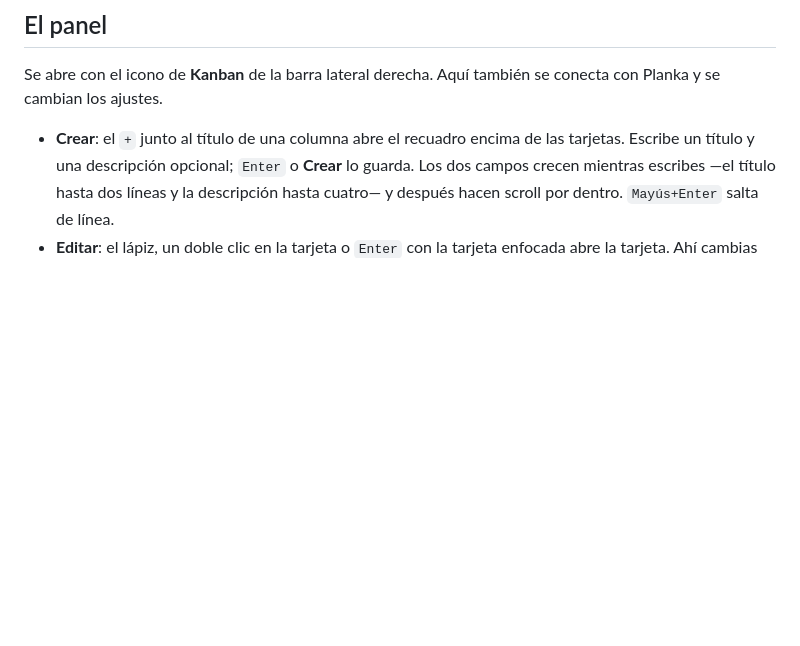
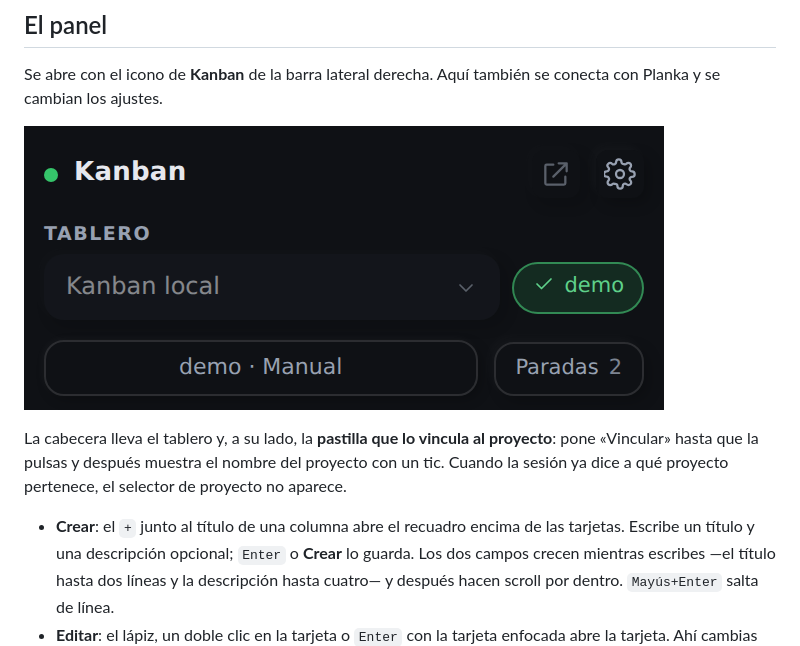
Before and after one commit to SMBX7/openchamber-extension-kanban, a Markdown page: README.es.md, the part around the change. Drawn GitHub-style; pictures changed too: docs/panel-header.png (added); blank space fills up the shorter version.

```diff
--- a/README.es.md
+++ b/README.es.md
@@ -127,6 +127,12 @@ El archivo lo escribe la extensión donde corre OpenChamber, no el navegador.
 Se abre con el icono de **Kanban** de la barra lateral derecha. Aquí también se conecta
 con Planka y se cambian los ajustes.
 
+![La cabecera del panel](docs/panel-header.png)
+
+La cabecera lleva el tablero y, a su lado, la **pastilla que lo vincula al proyecto**:
+pone «Vincular» hasta que la pulsas y después muestra el nombre del proyecto con un tic.
+Cuando la sesión ya dice a qué proyecto pertenece, el selector de proyecto no aparece.
+
 - **Crear**: el `+` junto al título de una columna abre el recuadro encima de las
   tarjetas. Escribe un título y una descripción opcional; `Enter` o **Crear** lo guarda.
   Los dos campos crecen mientras escribes —el título hasta dos líneas y la descripción
```
Also changed, not shown: README.md (+6 -0 lines).
